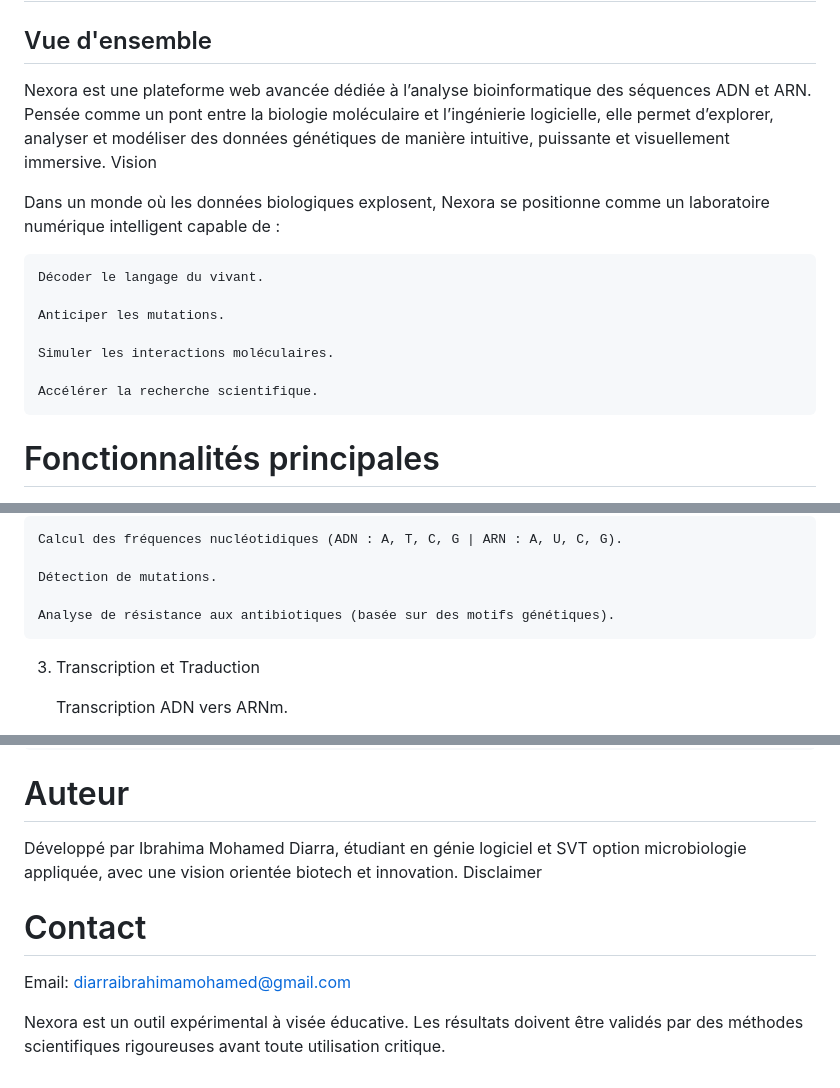
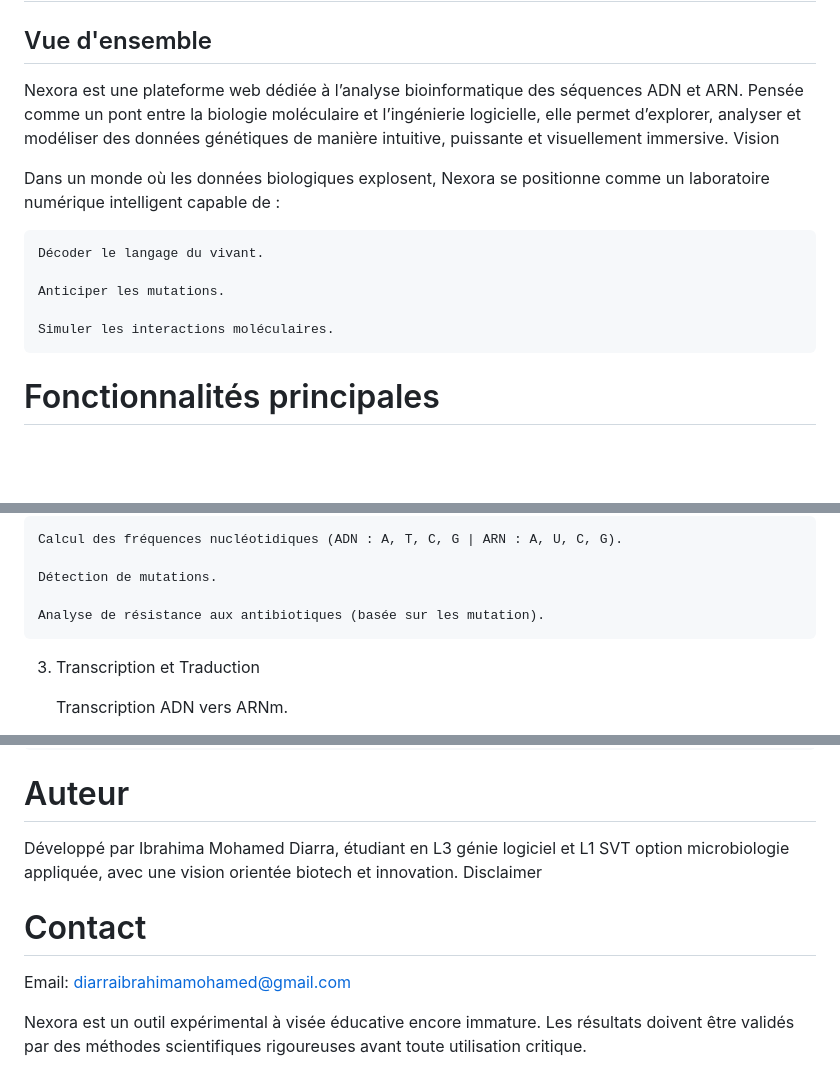
Before and after one commit to diarraibrahimamohamed-ops/Nexora-Bioinformatics-Molecular-Docking, a Markdown page: docs/README.md, 3 parts joined by grey strips. GitHub-like rendering; blank space fills up the shorter version.

Commit message:
Revise README for clarity and updated information
Updated descriptions and features in the README file for clarity and accuracy.

```diff
--- a/docs/README.md
+++ b/docs/README.md
@@ -2,7 +2,7 @@
 
 ## Vue d'ensemble
 
-Nexora est une plateforme web avancée dédiée à l’analyse bioinformatique des séquences ADN et ARN. Pensée comme un pont entre la biologie moléculaire et l’ingénierie logicielle, elle permet d’explorer, analyser et modéliser des données génétiques de manière intuitive, puissante et visuellement immersive.
+Nexora est une plateforme web dédiée à l’analyse bioinformatique des séquences ADN et ARN. Pensée comme un pont entre la biologie moléculaire et l’ingénierie logicielle, elle permet d’explorer, analyser et modéliser des données génétiques de manière intuitive, puissante et visuellement immersive.
 Vision
 
 Dans un monde où les données biologiques explosent, Nexora se positionne comme un laboratoire numérique intelligent capable de :
@@ -12,8 +12,6 @@ Dans un monde où les données biologiques explosent, Nexora se positionne comme
     Anticiper les mutations.
 
     Simuler les interactions moléculaires.
-
-    Accélérer la recherche scientifique.
 
 # Fonctionnalités principales
 1. Recherche et Acquisition de Données
@@ -36,7 +34,7 @@ Dans un monde où les données biologiques explosent, Nexora se positionne comme
 
     Détection de mutations.
 
-    Analyse de résistance aux antibiotiques (basée sur des motifs génétiques).
+    Analyse de résistance aux antibiotiques (basée sur les mutation).
 
 3. Transcription et Traduction
 
@@ -138,10 +132,10 @@ Nexora n’est pas qu’un outil. C’est une tentative de dialogue avec le viva
 
 # Auteur
 
-Développé par Ibrahima Mohamed Diarra, étudiant en génie logiciel et SVT option microbiologie appliquée, avec une vision orientée biotech et innovation.
+Développé par Ibrahima Mohamed Diarra, étudiant en L3 génie logiciel et L1 SVT option microbiologie appliquée, avec une vision orientée biotech et innovation.
 Disclaimer
 
 # Contact
 Email: diarraibrahimamohamed@gmail.com
 
-Nexora est un outil expérimental à visée éducative. Les résultats doivent être validés par des méthodes scientifiques rigoureuses avant toute utilisation critique.
+Nexora est un outil expérimental à visée éducative encore immature. Les résultats doivent être validés par des méthodes scientifiques rigoureuses avant toute utilisation critique.
```
Also changed, not shown: other parts of docs/README.md (+1 -5 lines).
